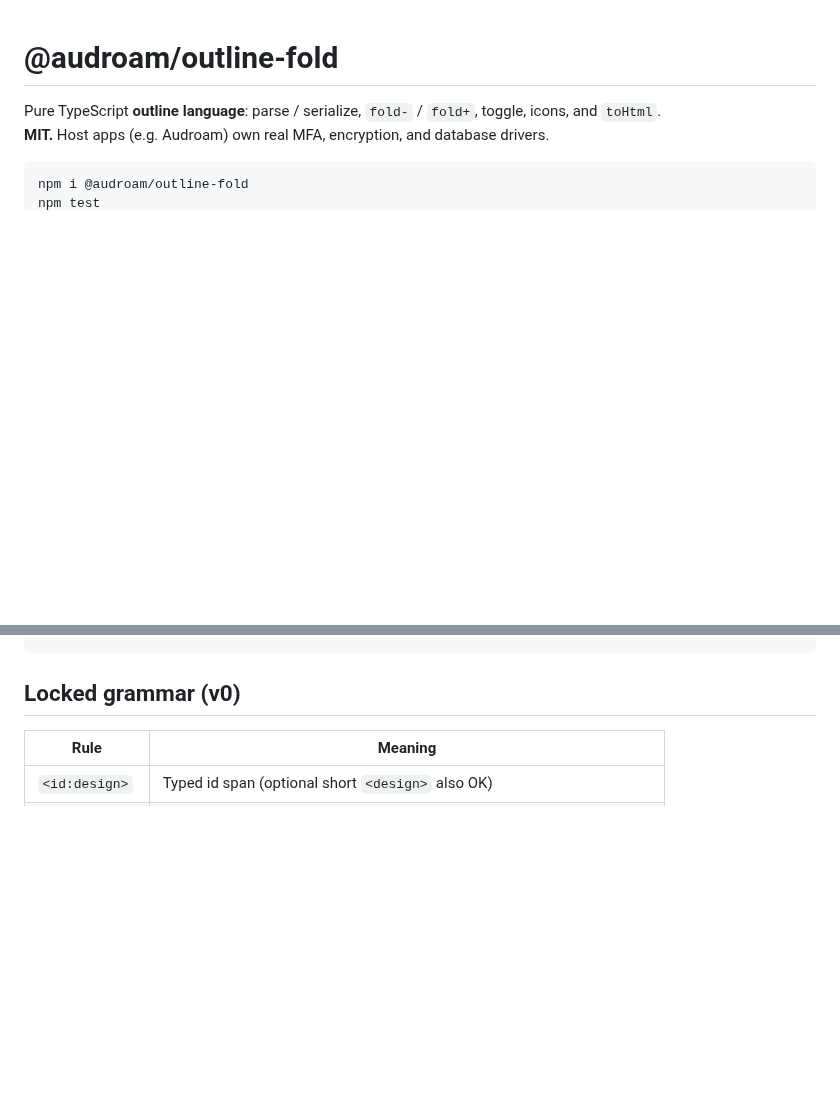
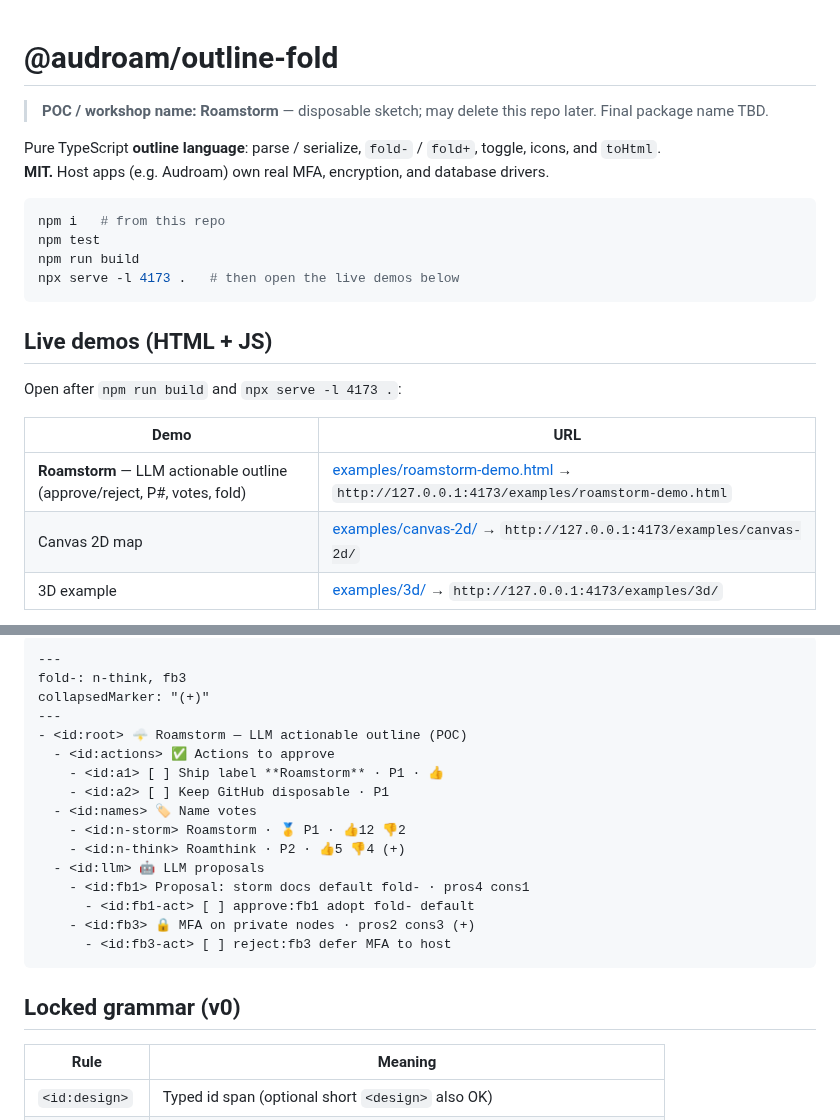
Before and after one commit to colinwirt/audroam-outline-fold, a Markdown page: README.md, 2 parts joined by grey strips. GitHub-like rendering; blank space fills up the shorter version.

````diff
--- a/README.md
+++ b/README.md
@@ -1,8 +1,24 @@
 # @audroam/outline-fold
+
+> **POC / workshop name: Roamstorm** — disposable sketch; may delete this repo later. Final package name TBD.
 
 Pure TypeScript **outline language**: parse / serialize, `fold-` / `fold+`, toggle, icons, and `toHtml`.
 **MIT.** Host apps (e.g. Audroam) own real MFA, encryption, and database drivers.
 
 ```bash
-npm i @audroam/outline-fold
+npm i   # from this repo
 npm test
+npm run build
+npx serve -l 4173 .   # then open the live demos below
+```
+
+## Live demos (HTML + JS)
+
+Open after `npm run build` and `npx serve -l 4173 .`:
+
+| Demo | URL |
+|------|-----|
+| **Roamstorm** — LLM actionable outline (approve/reject, P#, votes, fold) | [examples/roamstorm-demo.html](./examples/roamstorm-demo.html) → `http://127.0.0.1:4173/examples/roamstorm-demo.html` |
+| Canvas 2D map | [examples/canvas-2d/](./examples/canvas-2d/) → `http://127.0.0.1:4173/examples/canvas-2d/` |
+| 3D example | [examples/3d/](./examples/3d/) → `http://127.0.0.1:4173/examples/3d/` |
+
@@ -9,3 +39,20 @@ npm test
+```text
+---
+fold-: n-think, fb3
+collapsedMarker: "(+)"
+---
+- <id:root> 🌩️ Roamstorm — LLM actionable outline (POC)
+  - <id:actions> ✅ Actions to approve
+    - <id:a1> [ ] Ship label **Roamstorm** · P1 · 👍
+    - <id:a2> [ ] Keep GitHub disposable · P1
+  - <id:names> 🏷️ Name votes
+    - <id:n-storm> Roamstorm · 🥇 P1 · 👍12 👎2
+    - <id:n-think> Roamthink · P2 · 👍5 👎4 (+)
+  - <id:llm> 🤖 LLM proposals
+    - <id:fb1> Proposal: storm docs default fold- · pros4 cons1
+      - <id:fb1-act> [ ] approve:fb1 adopt fold- default
+    - <id:fb3> 🔒 MFA on private nodes · pros2 cons3 (+)
+      - <id:fb3-act> [ ] reject:fb3 defer MFA to host
 ```
 
 ## Locked grammar (v0)
````
Also changed, not shown: other parts of README.md (+19 -49 lines), examples/roamstorm-demo.md (added, +27 -0 lines), docs/screenshots/canvas-2d.png (added), docs/screenshots/roamstorm-html.png (added), docs/screenshots/roamstorm-tree.png (added), 1 other file.
